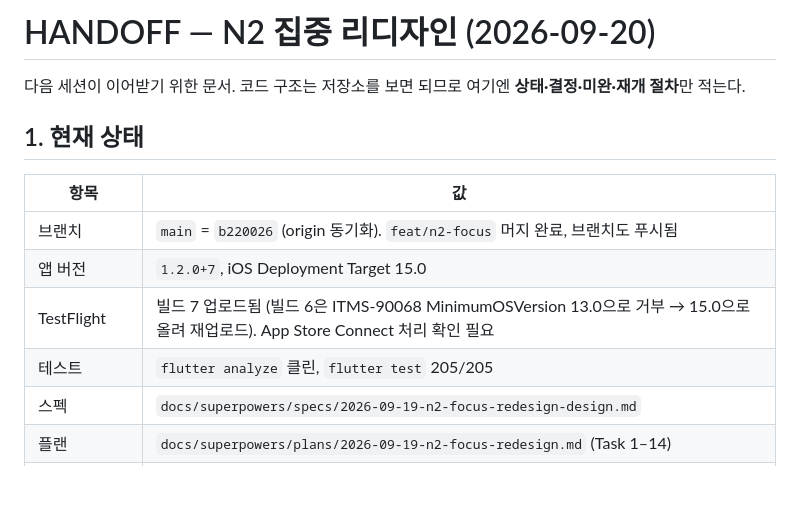
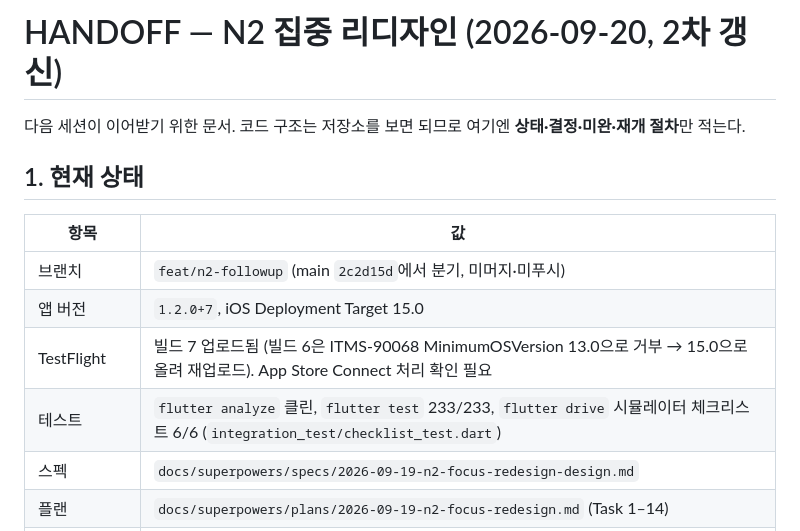
Before and after one commit to boring-km/jlpt-study-app, a Markdown page: docs/HANDOFF.md, the part around one of its changes. Drawn GitHub-style; blank space fills up the shorter version.

```diff
--- a/docs/HANDOFF.md
+++ b/docs/HANDOFF.md
@@ -1,4 +1,4 @@
-# HANDOFF — N2 집중 리디자인 (2026-09-20)
+# HANDOFF — N2 집중 리디자인 (2026-09-20, 2차 갱신)
 
 다음 세션이 이어받기 위한 문서. 코드 구조는 저장소를 보면 되므로 여기엔 **상태·결정·미완·재개 절차**만 적는다.
 
@@ -6,10 +6,10 @@
 
 | 항목 | 값 |
 |---|---|
-| 브랜치 | `main` = `b220026` (origin 동기화). `feat/n2-focus` 머지 완료, 브랜치도 푸시됨 |
+| 브랜치 | `feat/n2-followup` (main `2c2d15d`에서 분기, 미머지·미푸시) |
 | 앱 버전 | `1.2.0+7`, iOS Deployment Target 15.0 |
 | TestFlight | 빌드 7 업로드됨 (빌드 6은 ITMS-90068 MinimumOSVersion 13.0으로 거부 → 15.0으로 올려 재업로드). App Store Connect 처리 확인 필요 |
-| 테스트 | `flutter analyze` 클린, `flutter test` 205/205 |
+| 테스트 | `flutter analyze` 클린, `flutter test` 233/233, `flutter drive` 시뮬레이터 체크리스트 6/6 (`integration_test/checklist_test.dart`) |
 | 스펙 | `docs/superpowers/specs/2026-09-19-n2-focus-redesign-design.md` |
 | 플랜 | `docs/superpowers/plans/2026-09-19-n2-focus-redesign.md` (Task 1–14) |
 | SDD 레저 | `.superpowers/sdd/2026-09-19-n2-focus-redesign/progress.md` (git-ignored, 로컬만) — 모든 판정·이월 항목 기록 |
```
Also changed, not shown: other parts of docs/HANDOFF.md (+20 -11 lines).
